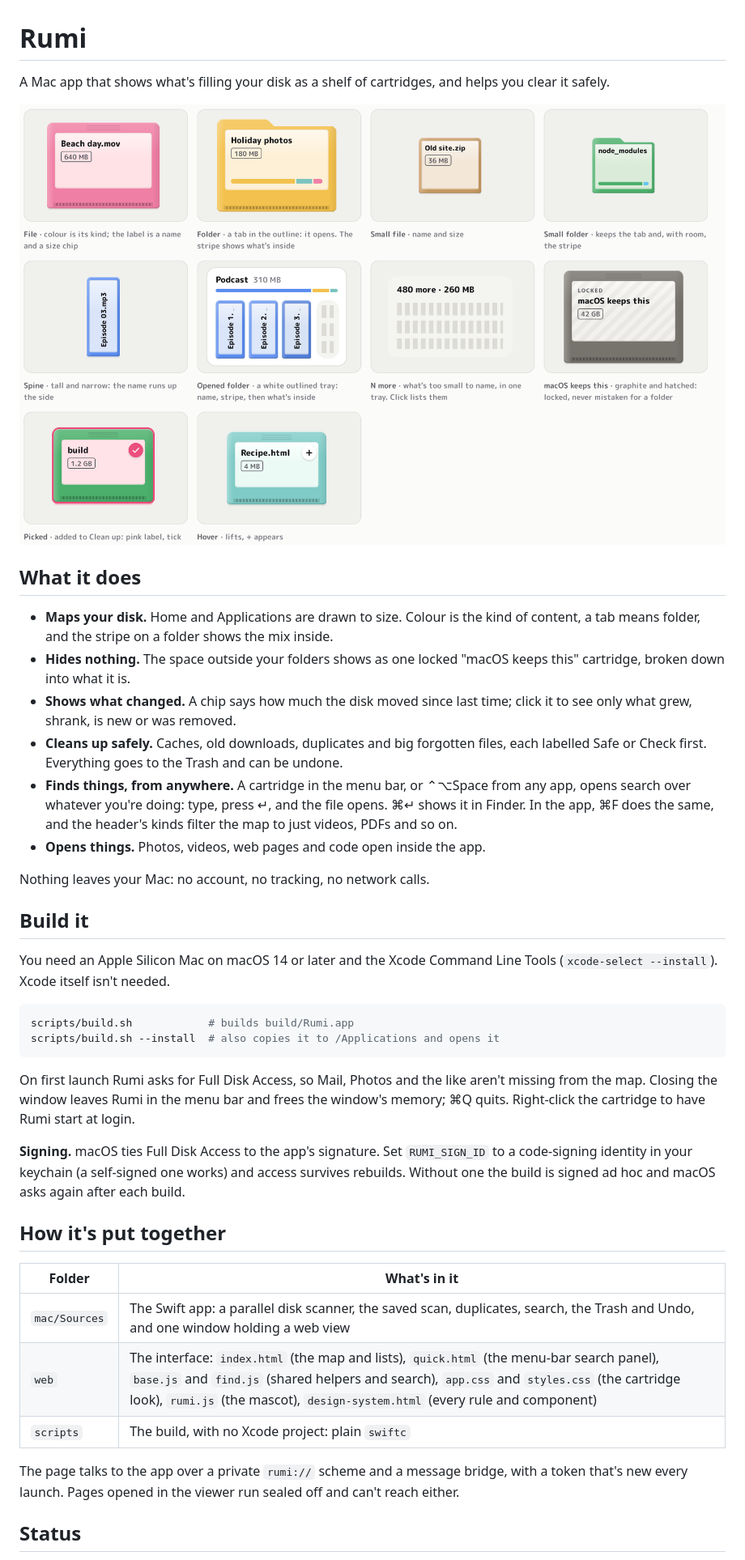
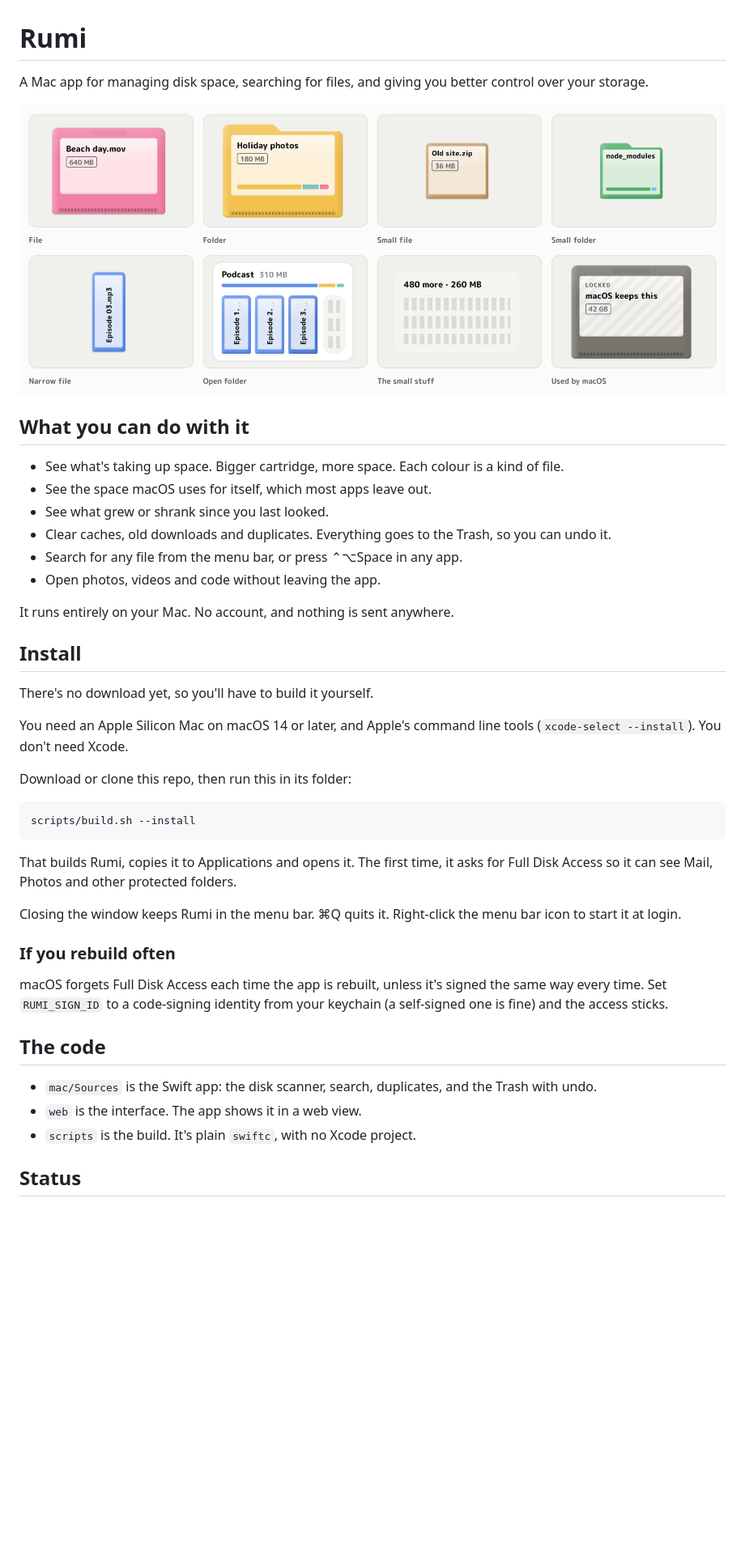
Before and after one commit to Clinton-Fola/rumi, a Markdown page: README.md, the part around one of its changes. Shown at 81% size. GitHub-like rendering; pictures changed too: docs/cartridges.png; blank space fills up the shorter version.

Commit message:
Search fixes and a plainer README

````diff
--- a/README.md
+++ b/README.md
@@ -1,4 +1,4 @@
 # Rumi
 
-A Mac app that shows what's filling your disk as a shelf of cartridges, and helps you clear it safely.
+A Mac app for managing disk space, searching for files, and giving you better control over your storage.
 
@@ -6,37 +6,40 @@ A Mac app that shows what's filling your disk as a shelf of cartridges, and help
 
-## What it does
+## What you can do with it
 
-- **Maps your disk.** Home and Applications are drawn to size. Colour is the kind of content, a tab means folder, and the stripe on a folder shows the mix inside.
-- **Hides nothing.** The space outside your folders shows as one locked "macOS keeps this" cartridge, broken down into what it is.
-- **Shows what changed.** A chip says how much the disk moved since last time; click it to see only what grew, shrank, is new or was removed.
-- **Cleans up safely.** Caches, old downloads, duplicates and big forgotten files, each labelled Safe or Check first. Everything goes to the Trash and can be undone.
-- **Finds things, from anywhere.** A cartridge in the menu bar, or ⌃⌥Space from any app, opens search over whatever you're doing: type, press ↵, and the file opens. ⌘↵ shows it in Finder. In the app, ⌘F does the same, and the header's kinds filter the map to just videos, PDFs and so on.
-- **Opens things.** Photos, videos, web pages and code open inside the app.
+- See what's taking up space. Bigger cartridge, more space. Each colour is a kind of file.
+- See the space macOS uses for itself, which most apps leave out.
+- See what grew or shrank since you last looked.
+- Clear caches, old downloads and duplicates. Everything goes to the Trash, so you can undo it.
+- Search for any file from the menu bar, or press ⌃⌥Space in any app.
+- Open photos, videos and code without leaving the app.
 
-Nothing leaves your Mac: no account, no tracking, no network calls.
+It runs entirely on your Mac. No account, and nothing is sent anywhere.
 
-## Build it
+## Install
 
-You need an Apple Silicon Mac on macOS 14 or later and the Xcode Command Line Tools (`xcode-select --install`). Xcode itself isn't needed.
+There's no download yet, so you'll have to build it yourself.
+
+You need an Apple Silicon Mac on macOS 14 or later, and Apple's command line tools (`xcode-select --install`). You don't need Xcode.
+
+Download or clone this repo, then run this in its folder:
 
 ```sh
-scripts/build.sh            # builds build/Rumi.app
-scripts/build.sh --install  # also copies it to /Applications and opens it
+scripts/build.sh --install
 ```
 
-On first launch Rumi asks for Full Disk Access, so Mail, Photos and the like aren't missing from the map. Closing the window leaves Rumi in the menu bar and frees the window's memory; ⌘Q quits. Right-click the cartridge to have Rumi start at login.
+That builds Rumi, copies it to Applications and opens it. The first time, it asks for Full Disk Access so it can see Mail, Photos and other protected folders.
 
-**Signing.** macOS ties Full Disk Access to the app's signature. Set `RUMI_SIGN_ID` to a code-signing identity in your keychain (a self-signed one works) and access survives rebuilds. Without one the build is signed ad hoc and macOS asks again after each build.
+Closing the window keeps Rumi in the menu bar. ⌘Q quits it. Right-click the menu bar icon to start it at login.
 
-## How it's put together
+### If you rebuild often
 
-| Folder | What's in it |
-|---|---|
-| `mac/Sources` | The Swift app: a parallel disk scanner, the saved scan, duplicates, search, the Trash and Undo, and one window holding a web view |
-| `web` | The interface: `index.html` (the map and lists), `quick.html` (the menu-bar search panel), `base.js` and `find.js` (shared helpers and search), `app.css` and `styles.css` (the cartridge look), `rumi.js` (the mascot), `design-system.html` (every rule and component) |
-| `scripts` | The build, with no Xcode project: plain `swiftc` |
+macOS forgets Full Disk Access each time the app is rebuilt, unless it's signed the same way every time. Set `RUMI_SIGN_ID` to a code-signing identity from your keychain (a self-signed one is fine) and the access sticks.
 
-The page talks to the app over a private `rumi://` scheme and a message bridge, with a token that's new every launch. Pages opened in the viewer run sealed off and can't reach either.
+## The code
+
+- `mac/Sources` is the Swift app: the disk scanner, search, duplicates, and the Trash with undo.
+- `web` is the interface. The app shows it in a web view.
+- `scripts` is the build. It's plain `swiftc`, with no Xcode project.
 
 ## Status
 
````
Also changed, not shown: other parts of README.md (+3 -3 lines), 9 other files.
